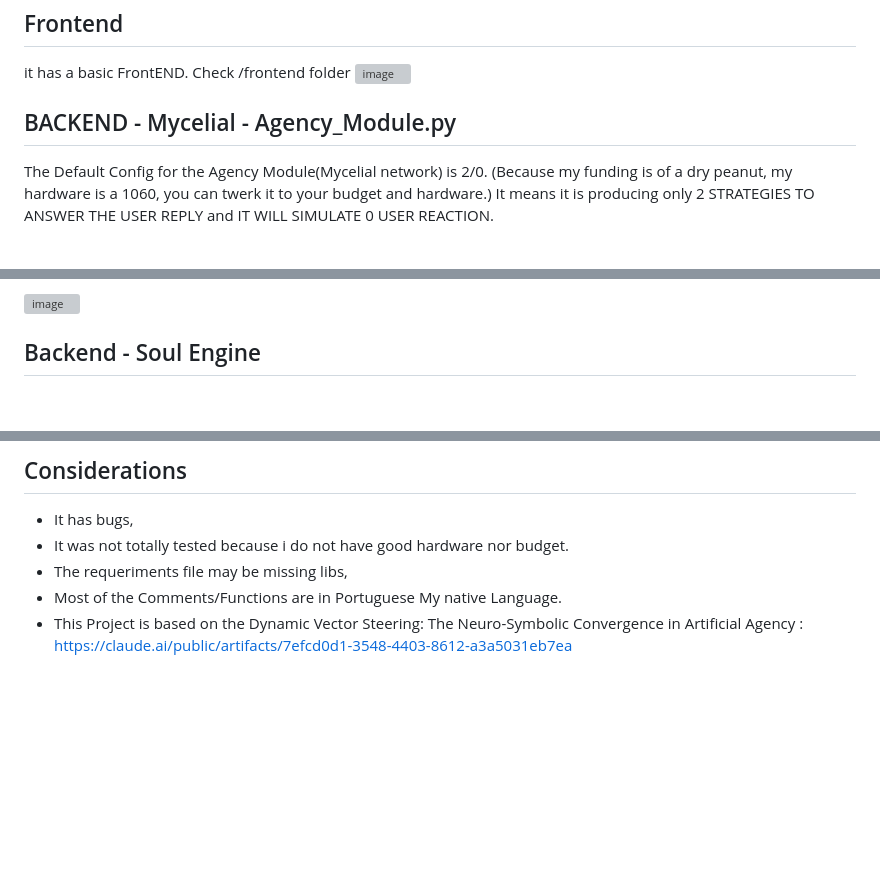
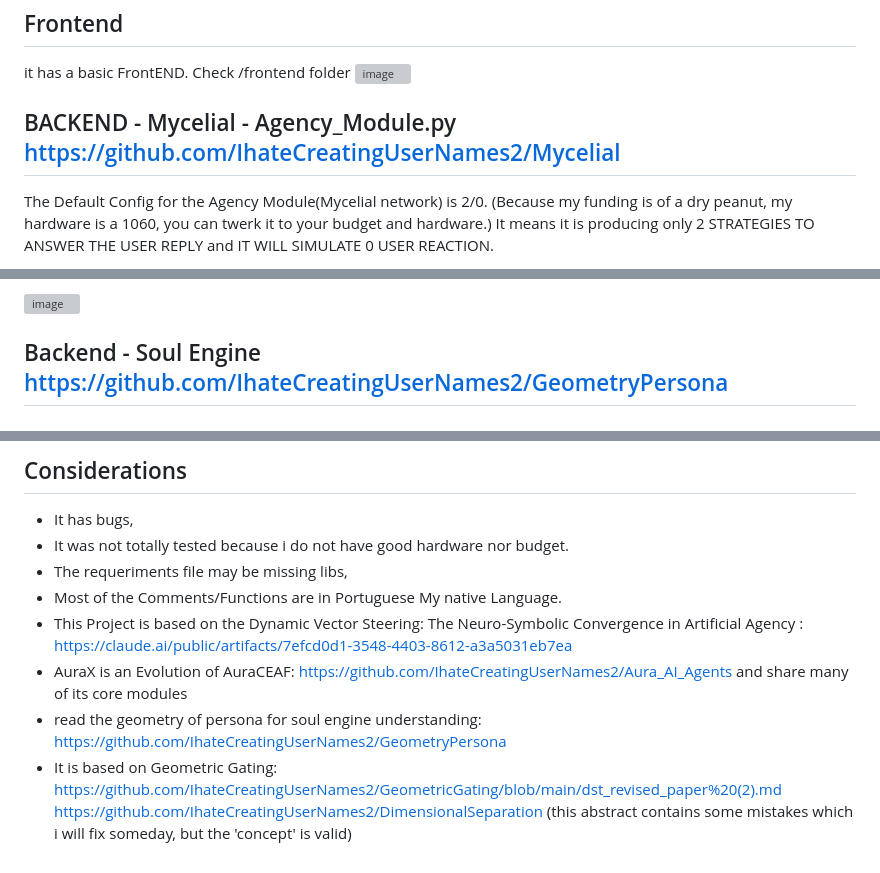
Before and after one commit to IhateCreatingUserNames2/AuraX, a Markdown page: readme.md, 3 parts joined by grey strips. Rendered like a GitHub page; blank space fills up the shorter version; grey boxes are pictures that could not be loaded.

```diff
--- a/readme.md
+++ b/readme.md
@@ -155,7 +155,7 @@ it has a basic FrontEND.
 Check /frontend folder
 <img width="1917" height="918" alt="image" src="https://github.com/user-attachments/assets/7bd7f8c4-d6a8-49b3-bce6-232a813a833a" />
 
-## BACKEND - Mycelial - Agency_Module.py
+## BACKEND - Mycelial - Agency_Module.py https://github.com/IhateCreatingUserNames2/Mycelial
 
 
 
@@ -175,7 +175,7 @@ This can scale Usage ALOTTTTTTT. this is why this is set to 2/1. But Optimal use
 - The system selects one of the BUDGET based on the complexity of the USer Prompt OR SPECIFICED in Configs
 <img width="902" height="450" alt="image" src="https://github.com/user-attachments/assets/97897ffa-6aa1-40de-b2a7-e2f9b1f9267e" />
 
-## Backend - Soul Engine
+## Backend - Soul Engine https://github.com/IhateCreatingUserNames2/GeometryPersona
 
 # This was Automatized in the New Version Which i have not released yet.
   - read https://github.com/IhateCreatingUserNames2/AuraX/blob/main/AuraXDo.md explains the automatic vector steering.
@@ -213,3 +213,6 @@ MIT
 - The requeriments file may be missing libs,
 - Most of the Comments/Functions are in Portuguese My native Language.
 - This Project is based on the Dynamic Vector Steering: The Neuro-Symbolic Convergence in Artificial Agency  : https://claude.ai/public/artifacts/7efcd0d1-3548-4403-8612-a3a5031eb7ea
+- AuraX is an Evolution of AuraCEAF: https://github.com/IhateCreatingUserNames2/Aura_AI_Agents and share many of its core modules
+- read the geometry of persona for soul engine understanding: https://github.com/IhateCreatingUserNames2/GeometryPersona
+- It is based on Geometric Gating: https://github.com/IhateCreatingUserNames2/GeometricGating/blob/main/dst_revised_paper%20(2).md https://github.com/IhateCreatingUserNames2/DimensionalSeparation (this abstract contains some mistakes which i will fix someday, but the 'concept' is valid)
```
